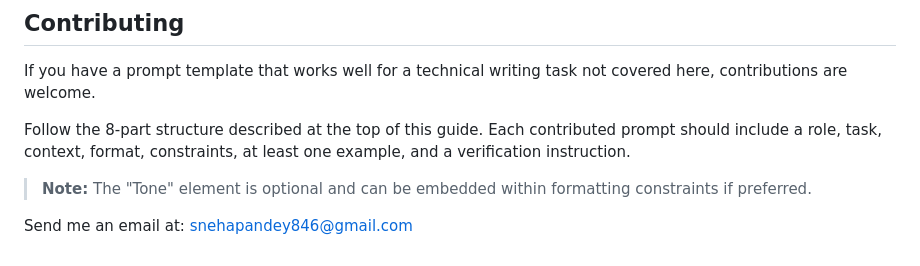
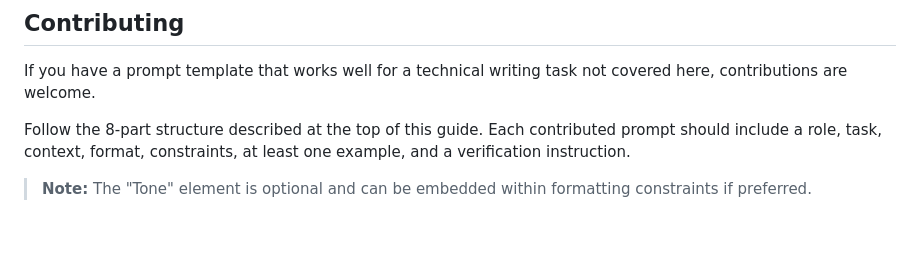
Before and after one commit to docenginee/TechWritingProjects, a Markdown page: How-Tos/how-to-modify-ai-prompts-based-on-the-tool.md, the part around the change. GitHub-like rendering; blank space fills up the shorter version.

```diff
--- a/How-Tos/how-to-modify-ai-prompts-based-on-the-tool.md
+++ b/How-Tos/how-to-modify-ai-prompts-based-on-the-tool.md
@@ -1012,5 +1012,3 @@ If you have a prompt template that works well for a technical writing task not c
 Follow the 8-part structure described at the top of this guide. Each contributed prompt should include a role, task, context, format, constraints, at least one example, and a verification instruction.
 
 > **Note:** The "Tone" element is optional and can be embedded within formatting constraints if preferred.
-
-Send me an email at: snehapandey846@gmail.com
```
Also changed, not shown: Mahima_Bhardwaj_Resume.md (+11 -7 lines).
